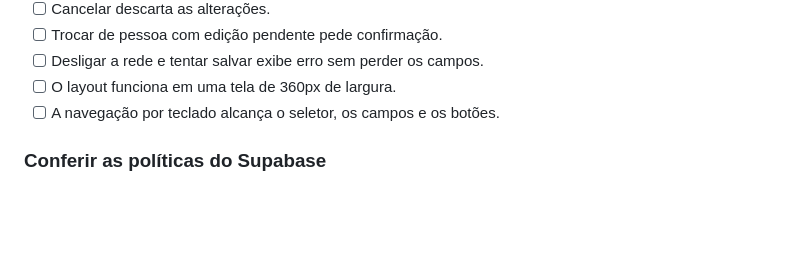
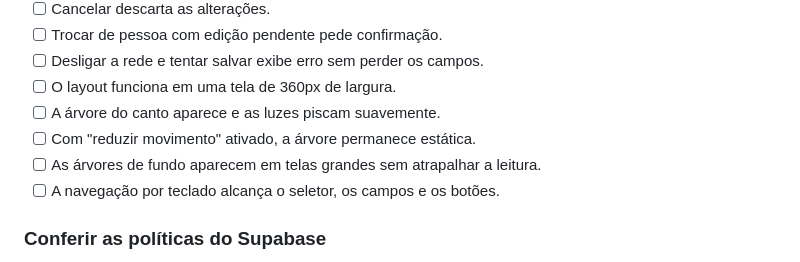
Before and after one commit to GabGar1/amigo-secreto, a Markdown page: README.md, the part around one of its changes. GitHub-like rendering; blank space fills up the shorter version.

```diff
--- a/README.md
+++ b/README.md
@@ -176,6 +176,9 @@ Requer Node.js 18 ou superior.
 - [ ] Trocar de pessoa com edição pendente pede confirmação.
 - [ ] Desligar a rede e tentar salvar exibe erro sem perder os campos.
 - [ ] O layout funciona em uma tela de 360px de largura.
+- [ ] A árvore do canto aparece e as luzes piscam suavemente.
+- [ ] Com "reduzir movimento" ativado, a árvore permanece estática.
+- [ ] As árvores de fundo aparecem em telas grandes sem atrapalhar a leitura.
 - [ ] A navegação por teclado alcança o seletor, os campos e os botões.
 
 ### Conferir as políticas do Supabase
```
Also changed, not shown: other parts of README.md (+10 -10 lines).
